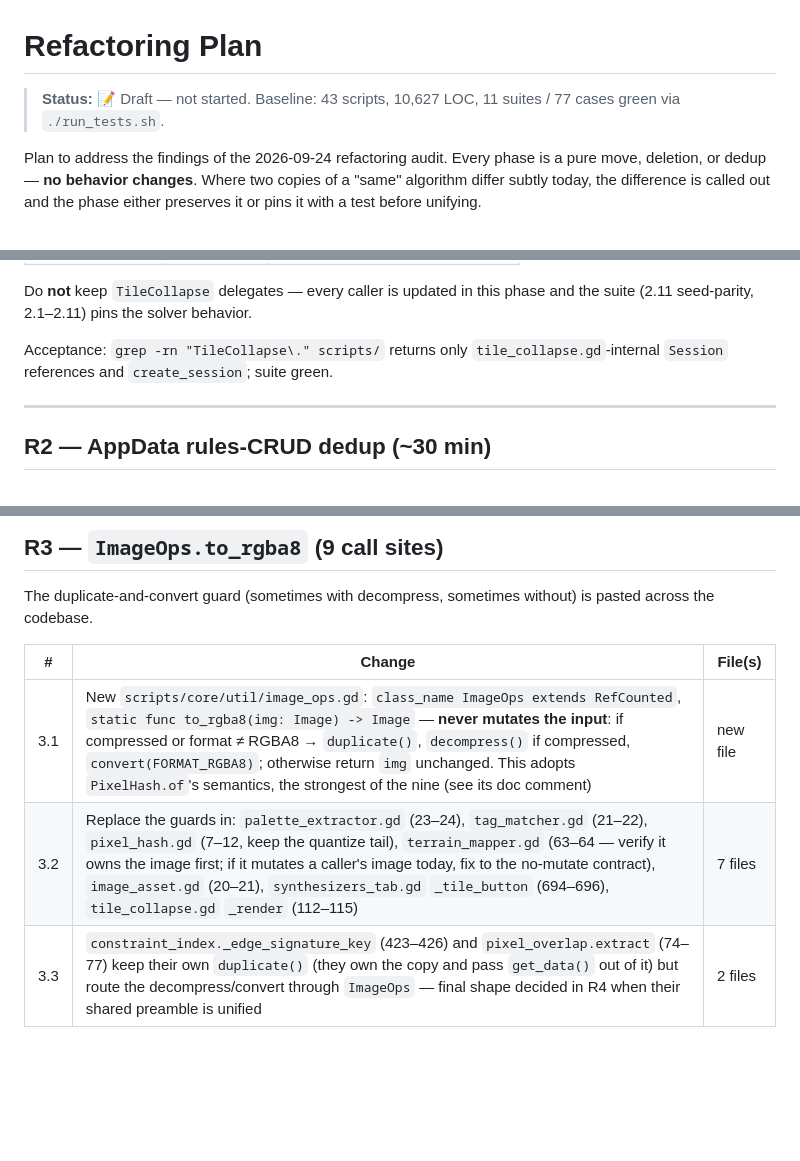
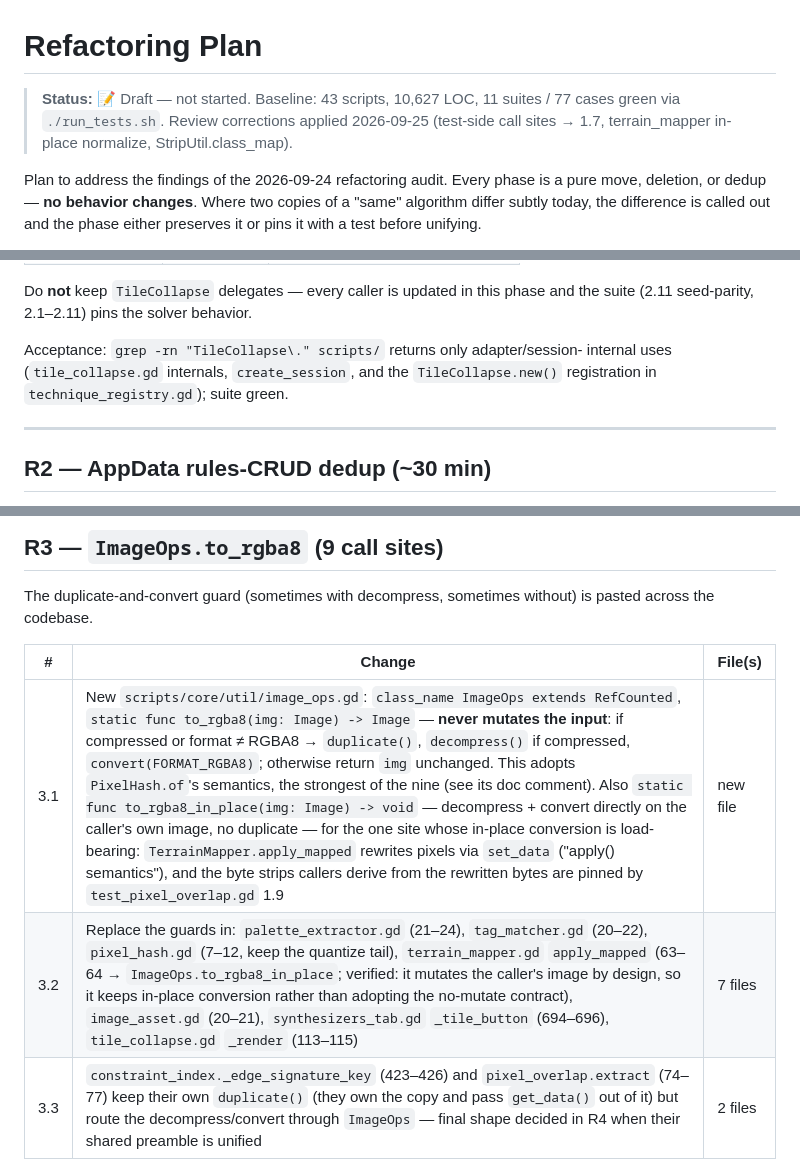
Before and after one commit to Angular-Angel/wfclab, a Markdown page: docs/plans/refactoring_plan.md, 3 parts joined by grey strips. GitHub-like rendering; blank space fills up the shorter version.

```diff
--- a/docs/plans/refactoring_plan.md
+++ b/docs/plans/refactoring_plan.md
@@ -1,7 +1,8 @@
 # Refactoring Plan
 
 > **Status:** 📝 Draft — not started. Baseline: 43 scripts, 10,627 LOC, 11 suites /
-> 77 cases green via `./run_tests.sh`.
+> 77 cases green via `./run_tests.sh`. Review corrections applied 2026-09-25
+> (test-side call sites → 1.7, terrain_mapper in-place normalize, StripUtil.class_map).
 
 Plan to address the findings of the 2026-09-24 refactoring audit. Every phase is a
 pure move, deletion, or dedup — **no behavior changes**. Where two copies of a
@@ -88,9 +93,9 @@ Name mapping (1.1 / 1.6):
 Do **not** keep `TileCollapse` delegates — every caller is updated in this phase
 and the suite (2.11 seed-parity, 2.1–2.11) pins the solver behavior.
 
-Acceptance: `grep -rn "TileCollapse\." scripts/` returns only
-`tile_collapse.gd`-internal `Session` references and `create_session`; suite
-green.
+Acceptance: `grep -rn "TileCollapse\." scripts/` returns only adapter/session-
+internal uses (`tile_collapse.gd` internals, `create_session`, and the
+`TileCollapse.new()` registration in `technique_registry.gd`); suite green.
 
 ---
 
@@ -118,8 +123,8 @@ is pasted across the codebase.
 
 | # | Change | File(s) |
 |---|---|---|
-| 3.1 | New `scripts/core/util/image_ops.gd`: `class_name ImageOps extends RefCounted`, `static func to_rgba8(img: Image) -> Image` — **never mutates the input**: if compressed or format ≠ RGBA8 → `duplicate()`, `decompress()` if compressed, `convert(FORMAT_RGBA8)`; otherwise return `img` unchanged. This adopts `PixelHash.of`'s semantics, the strongest of the nine (see its doc comment) | new file |
-| 3.2 | Replace the guards in: `palette_extractor.gd` (23–24), `tag_matcher.gd` (21–22), `pixel_hash.gd` (7–12, keep the quantize tail), `terrain_mapper.gd` (63–64 — verify it owns the image first; if it mutates a caller's image today, fix to the no-mutate contract), `image_asset.gd` (20–21), `synthesizers_tab.gd` `_tile_button` (694–696), `tile_collapse.gd` `_render` (112–115) | 7 files |
+| 3.1 | New `scripts/core/util/image_ops.gd`: `class_name ImageOps extends RefCounted`, `static func to_rgba8(img: Image) -> Image` — **never mutates the input**: if compressed or format ≠ RGBA8 → `duplicate()`, `decompress()` if compressed, `convert(FORMAT_RGBA8)`; otherwise return `img` unchanged. This adopts `PixelHash.of`'s semantics, the strongest of the nine (see its doc comment). Also `static func to_rgba8_in_place(img: Image) -> void` — decompress + convert directly on the caller's own image, no duplicate — for the one site whose in-place conversion is load-bearing: `TerrainMapper.apply_mapped` rewrites pixels via `set_data` ("apply() semantics"), and the byte strips callers derive from the rewritten bytes are pinned by `test_pixel_overlap.gd` 1.9 | new file |
+| 3.2 | Replace the guards in: `palette_extractor.gd` (21–24), `tag_matcher.gd` (20–22), `pixel_hash.gd` (7–12, keep the quantize tail), `terrain_mapper.gd` `apply_mapped` (63–64 → `ImageOps.to_rgba8_in_place`; verified: it mutates the caller's image by design, so it keeps in-place conversion rather than adopting the no-mutate contract), `image_asset.gd` (20–21), `synthesizers_tab.gd` `_tile_button` (694–696), `tile_collapse.gd` `_render` (113–115) | 7 files |
 | 3.3 | `constraint_index._edge_signature_key` (423–426) and `pixel_overlap.extract` (74–77) keep their own `duplicate()` (they own the copy and pass `get_data()` out of it) but route the decompress/convert through `ImageOps` — final shape decided in R4 when their shared preamble is unified | 2 files |
 
 **Called-out strictening:** sites that previously skipped `decompress()`
```
Also changed, not shown: other parts of docs/plans/refactoring_plan.md (+8 -4 lines).
